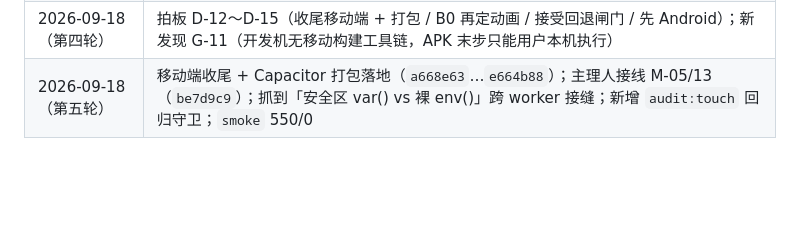
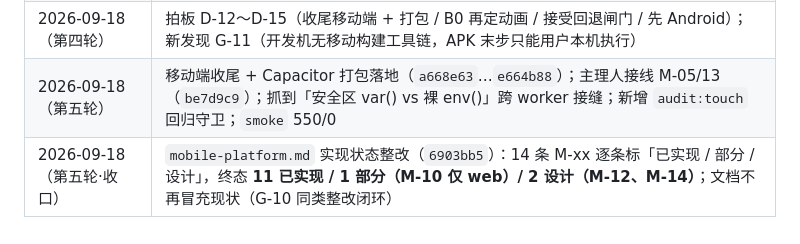
Before and after one commit to tilaboy/WEB_HOMM3, a Markdown page: production/roadmap.md, the part around the change. Rendered like a GitHub page; blank space fills up the shorter version.

Commit message:
docs(roadmap): 记录 6903bb5 实现状态整改，第五轮收口闭环
- 提交表补 6903bb5（mobile-platform.md §6 加实现状态列）
- 实测基线标注为「于 6903bb5 复跑」：smoke 550/0
- 版本记录新增「第五轮·收口」：终态 11 已实现 / 1 部分(M-10) / 2 设计(M-12,M-14)

```diff
--- a/production/roadmap.md
+++ b/production/roadmap.md
@@ -275,3 +275,4 @@ M-03 光照三态 + gradient 按尺寸缓存、M-02 分块提交 + 地图尺寸
 | 2026-09-18（第三轮） | A1 v2 按 ×4 重算（`1c7d26e`）；M-01～M-04 + QualitySettings 落地（`9aba485`）并更正文档被证伪前提（`36efdcd`）；E3 无城出局 + 矿权重落地并双样本验收（`de6ad7c`）；`smoke` 538/538 |
 | 2026-09-18（第四轮） | 拍板 D-12～D-15（收尾移动端 + 打包 / B0 再定动画 / 接受回退闸门 / 先 Android）；新发现 G-11（开发机无移动构建工具链，APK 末步只能用户本机执行） |
 | 2026-09-18（第五轮） | 移动端收尾 + Capacitor 打包落地（`a668e63`…`e664b88`）；主理人接线 M-05/13（`be7d9c9`）；抓到「安全区 var() vs 裸 env()」跨 worker 接缝；新增 `audit:touch` 回归守卫；`smoke` 550/0 |
+| 2026-09-18（第五轮·收口） | `mobile-platform.md` 实现状态整改（`6903bb5`）：14 条 M-xx 逐条标「已实现 / 部分 / 设计」，终态 **11 已实现 / 1 部分（M-10 仅 web）/ 2 设计（M-12、M-14）**；文档不再冒充现状（G-10 同类整改闭环） |
```
